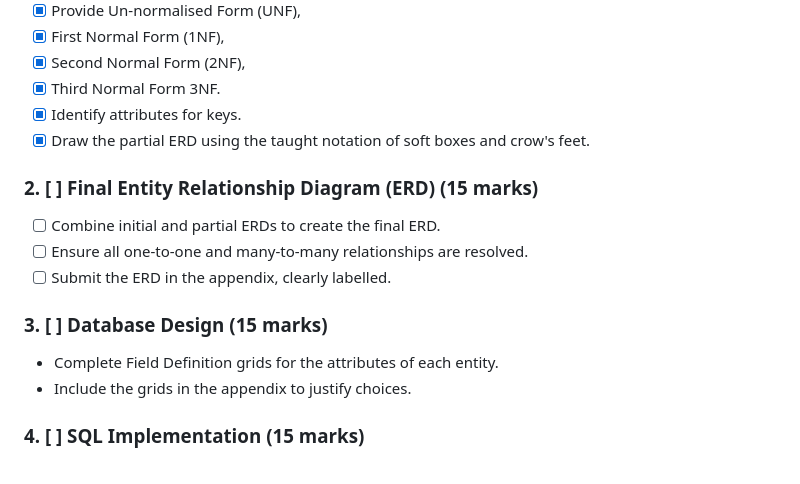
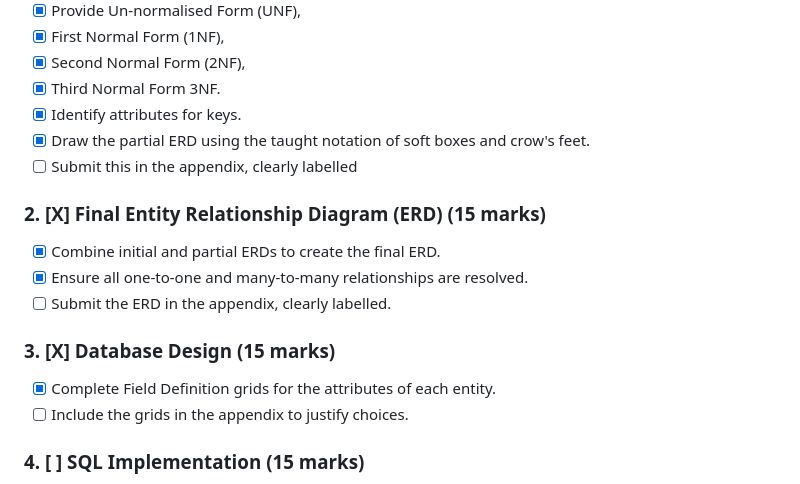
Before and after one commit to alfie-ns/2001-CW, a Markdown page: README.md, the part around the change. GitHub-like rendering.

```diff
--- a/README.md
+++ b/README.md
@@ -15,17 +15,18 @@
 - [X] Third Normal Form 3NF.
 - [X] Identify attributes for keys.
 - [X] Draw the partial ERD using the taught notation of soft boxes and crow's feet.
+- [ ] Submit this in the appendix, clearly labelled
 
-### 2. [ ] Final Entity Relationship Diagram (ERD) (15 marks)
+### 2. [X] Final Entity Relationship Diagram (ERD) (15 marks)
 
-- [ ] Combine initial and partial ERDs to create the final ERD.
-- [ ] Ensure all one-to-one and many-to-many relationships are resolved.
+- [X] Combine initial and partial ERDs to create the final ERD.
+- [X] Ensure all one-to-one and many-to-many relationships are resolved.
 - [ ] Submit the ERD in the appendix, clearly labelled.
 
-### 3. [ ] Database Design (15 marks)
+### 3. [X] Database Design (15 marks)
 
-- Complete Field Definition grids for the attributes of each entity.
-- Include the grids in the appendix to justify choices.
+- [X] Complete Field Definition grids for the attributes of each entity.
+- [ ] Include the grids in the appendix to justify choices.
 
 ### 4. [ ] SQL Implementation (15 marks)
 
```
